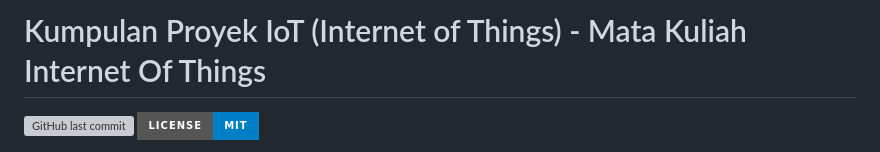
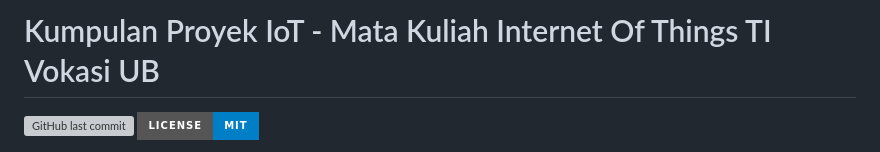
Before and after one commit to Lezhaa/iot_tivokasi_nurhaliza, a Markdown page: README.md, the part around the change. Rendered like a GitHub page; badges without logos; grey boxes are pictures that could not be loaded.

Commit message:
Update project title in README.md

```diff
--- a/README.md
+++ b/README.md
@@ -1,4 +1,4 @@
-# Kumpulan Proyek IoT (Internet of Things) - Mata Kuliah Internet Of Things
+# Kumpulan Proyek IoT - Mata Kuliah Internet Of Things TI Vokasi UB
 
 [![GitHub last commit](https://img.shields.io/github/last-commit/Lezhaa/iot_tivokasi_nurhaliza?style=for-the-badge)](https://github.com/Lezhaa/iot_tivokasi_nurhaliza/commits/main)
 [![License](https://img.shields.io/badge/License-MIT-blue.svg?style=for-the-badge)](LICENSE)
```
